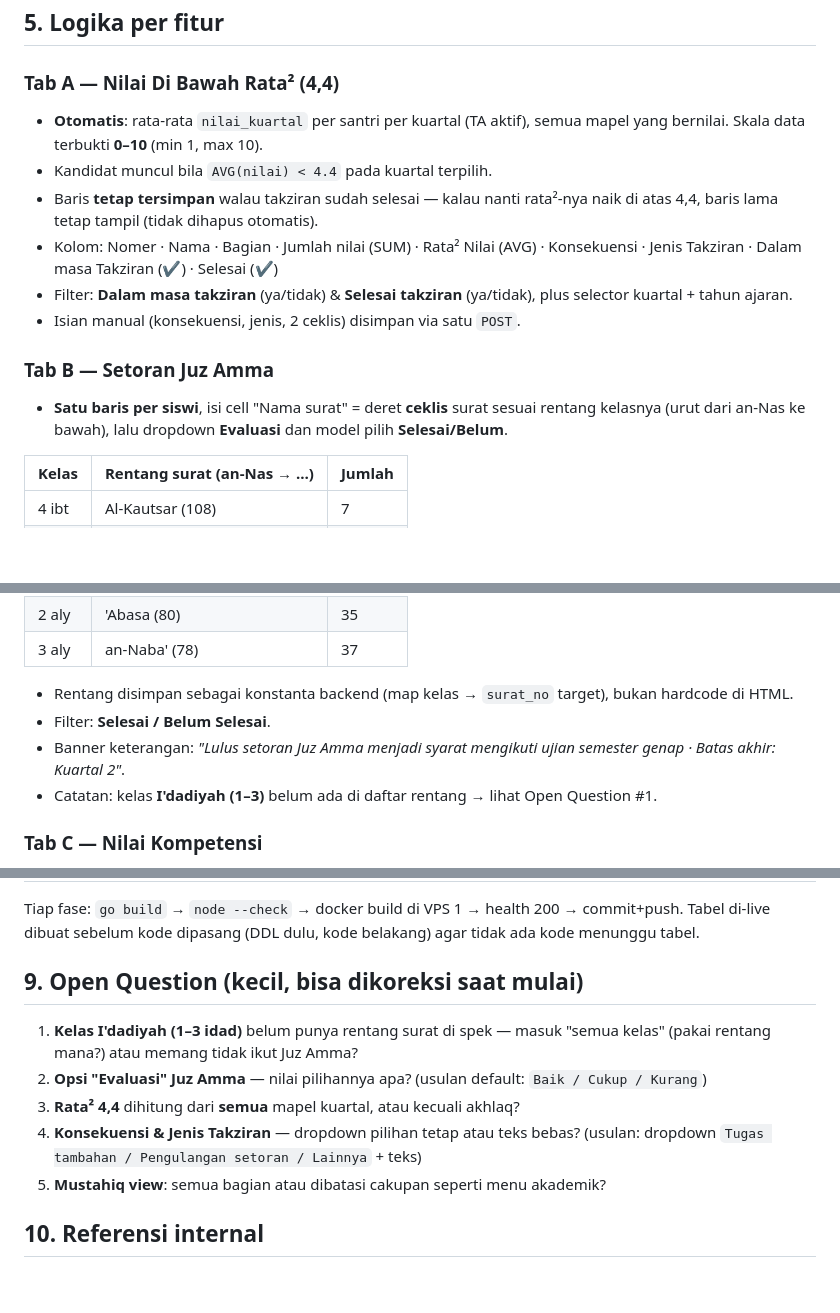
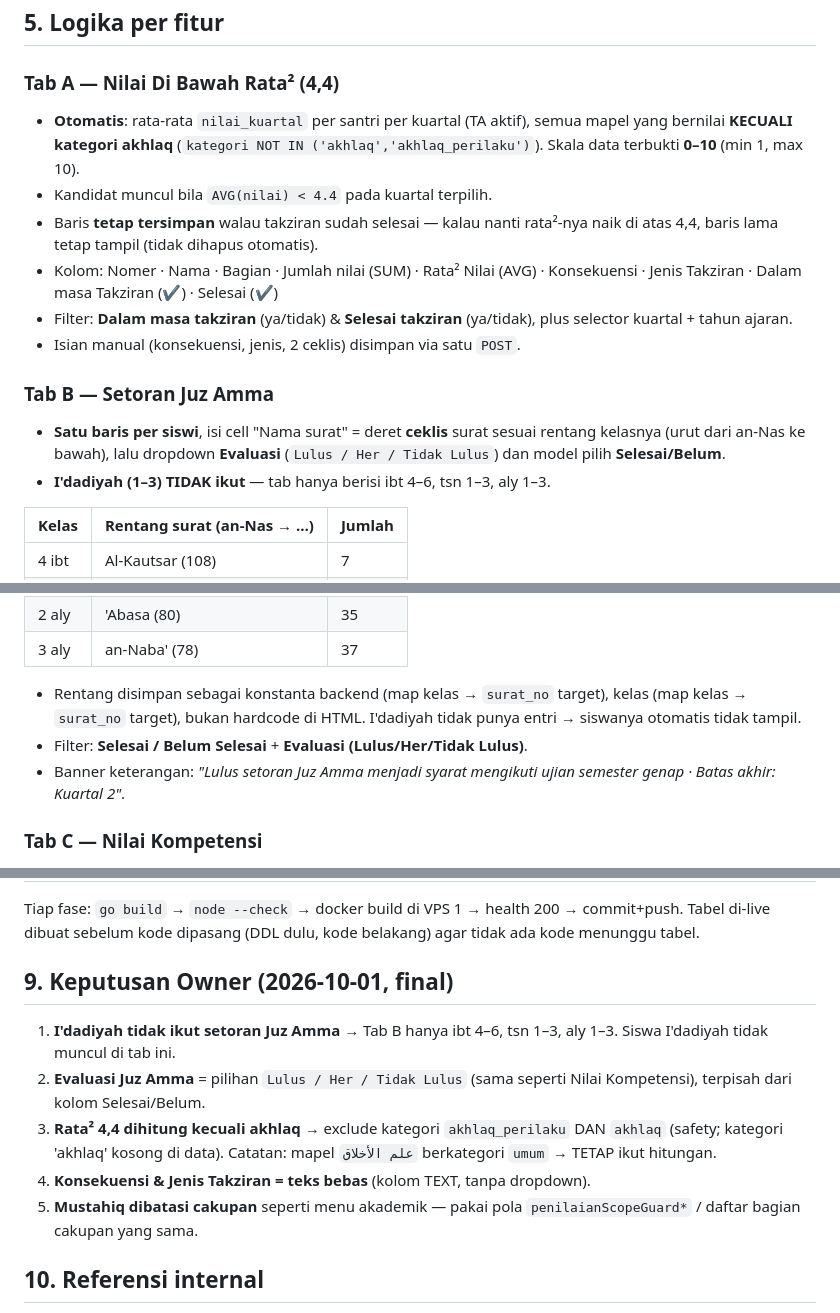
Before and after one commit to rezaulin/simmubtadiat, a Markdown page: docs/penilaian-tambahan-design.md, 3 parts joined by grey strips. Drawn GitHub-style; blank space fills up the shorter version.

Commit message:
docs(penilaian): finalisasi keputusan owner (jadadiyah exclude, evaluasi lulus/her/tidak, rata2 kecuali akhlaq, teks bebas, cakupan mustahiq)

```diff
--- a/docs/penilaian-tambahan-design.md
+++ b/docs/penilaian-tambahan-design.md
@@ -104,7 +105,9 @@ Migrasi: SQL file di `migrations/`, dijalankan manual via `psql` (lokal + VPS 1)
 ### Tab A — Nilai Di Bawah Rata² (4,4)
 
 - **Otomatis**: rata-rata `nilai_kuartal` per santri per kuartal (TA aktif),
-  semua mapel yang bernilai. Skala data terbukti **0–10** (min 1, max 10).
+  semua mapel yang bernilai **KECUALI kategori akhlaq**
+  (`kategori NOT IN ('akhlaq','akhlaq_perilaku')`). Skala data terbukti
+  **0–10** (min 1, max 10).
 - Kandidat muncul bila `AVG(nilai) < 4.4` pada kuartal terpilih.
 - Baris **tetap tersimpan** walau takziran sudah selesai — kalau nanti
   rata²-nya naik di atas 4,4, baris lama tetap tampil (tidak dihapus otomatis).
@@ -117,8 +120,9 @@ Migrasi: SQL file di `migrations/`, dijalankan manual via `psql` (lokal + VPS 1)
 ### Tab B — Setoran Juz Amma
 
 - **Satu baris per siswi**, isi cell "Nama surat" = deret **ceklis** surat sesuai
-  rentang kelasnya (urut dari an-Nas ke bawah), lalu dropdown **Evaluasi** dan
-  model pilih **Selesai/Belum**.
+  rentang kelasnya (urut dari an-Nas ke bawah), lalu dropdown **Evaluasi**
+  (`Lulus / Her / Tidak Lulus`) dan model pilih **Selesai/Belum**.
+- **I'dadiyah (1–3) TIDAK ikut** — tab hanya berisi ibt 4–6, tsn 1–3, aly 1–3.
 
 | Kelas | Rentang surat (an-Nas → …) | Jumlah |
 |-------|---------------------------|--------|
@@ -133,12 +137,11 @@ Migrasi: SQL file di `migrations/`, dijalankan manual via `psql` (lokal + VPS 1)
 | 3 aly | an-Naba' (78) | 37 |
 
 - Rentang disimpan sebagai konstanta backend (map kelas → `surat_no` target),
-  bukan hardcode di HTML.
-- Filter: **Selesai / Belum Selesai**.
+  kelas (map kelas → `surat_no` target), bukan hardcode di HTML. I'dadiyah
+  tidak punya entri → siswanya otomatis tidak tampil.
+- Filter: **Selesai / Belum Selesai** + **Evaluasi (Lulus/Her/Tidak Lulus)**.
 - Banner keterangan: *"Lulus setoran Juz Amma menjadi syarat mengikuti ujian
   semester genap · Batas akhir: Kuartal 2"*.
-- Catatan: kelas **I'dadiyah (1–3)** belum ada di daftar rentang → lihat Open
-  Question #1.
 
 ### Tab C — Nilai Kompetensi
 
@@ -217,16 +220,18 @@ Tiap fase: `go build` → `node --check` → docker build di VPS 1 → health 20
 commit+push. Tabel di-live dibuat sebelum kode dipasang (DDL dulu, kode belakang)
 agar tidak ada kode menunggu tabel.
 
-## 9. Open Question (kecil, bisa dikoreksi saat mulai)
+## 9. Keputusan Owner (2026-10-01, final)
 
-1. **Kelas I'dadiyah (1–3 idad)** belum punya rentang surat di spek — masuk
-   "semua kelas" (pakai rentang mana?) atau memang tidak ikut Juz Amma?
-2. **Opsi "Evaluasi" Juz Amma** — nilai pilihannya apa? (usulan default:
-   `Baik / Cukup / Kurang`)
-3. **Rata² 4,4** dihitung dari **semua** mapel kuartal, atau kecuali akhlaq?
-4. **Konsekuensi & Jenis Takziran** — dropdown pilihan tetap atau teks bebas?
-   (usulan: dropdown `Tugas tambahan / Pengulangan setoran / Lainnya` + teks)
-5. **Mustahiq view**: semua bagian atau dibatasi cakupan seperti menu akademik?
+1. **I'dadiyah tidak ikut setoran Juz Amma** → Tab B hanya ibt 4–6, tsn 1–3,
+   aly 1–3. Siswa I'dadiyah tidak muncul di tab ini.
+2. **Evaluasi Juz Amma** = pilihan `Lulus / Her / Tidak Lulus` (sama seperti
+   Nilai Kompetensi), terpisah dari kolom Selesai/Belum.
+3. **Rata² 4,4 dihitung kecuali akhlaq** → exclude kategori
+   `akhlaq_perilaku` DAN `akhlaq` (safety; kategori 'akhlaq' kosong di data).
+   Catatan: mapel `علم الأخلاق` berkategori `umum` → TETAP ikut hitungan.
+4. **Konsekuensi & Jenis Takziran = teks bebas** (kolom TEXT, tanpa dropdown).
+5. **Mustahiq dibatasi cakupan** seperti menu akademik — pakai pola
+   `penilaianScopeGuard*` / daftar bagian cakupan yang sama.
 
 ## 10. Referensi internal
 
```
Also changed, not shown: other parts of docs/penilaian-tambahan-design.md (+3 -2 lines).
